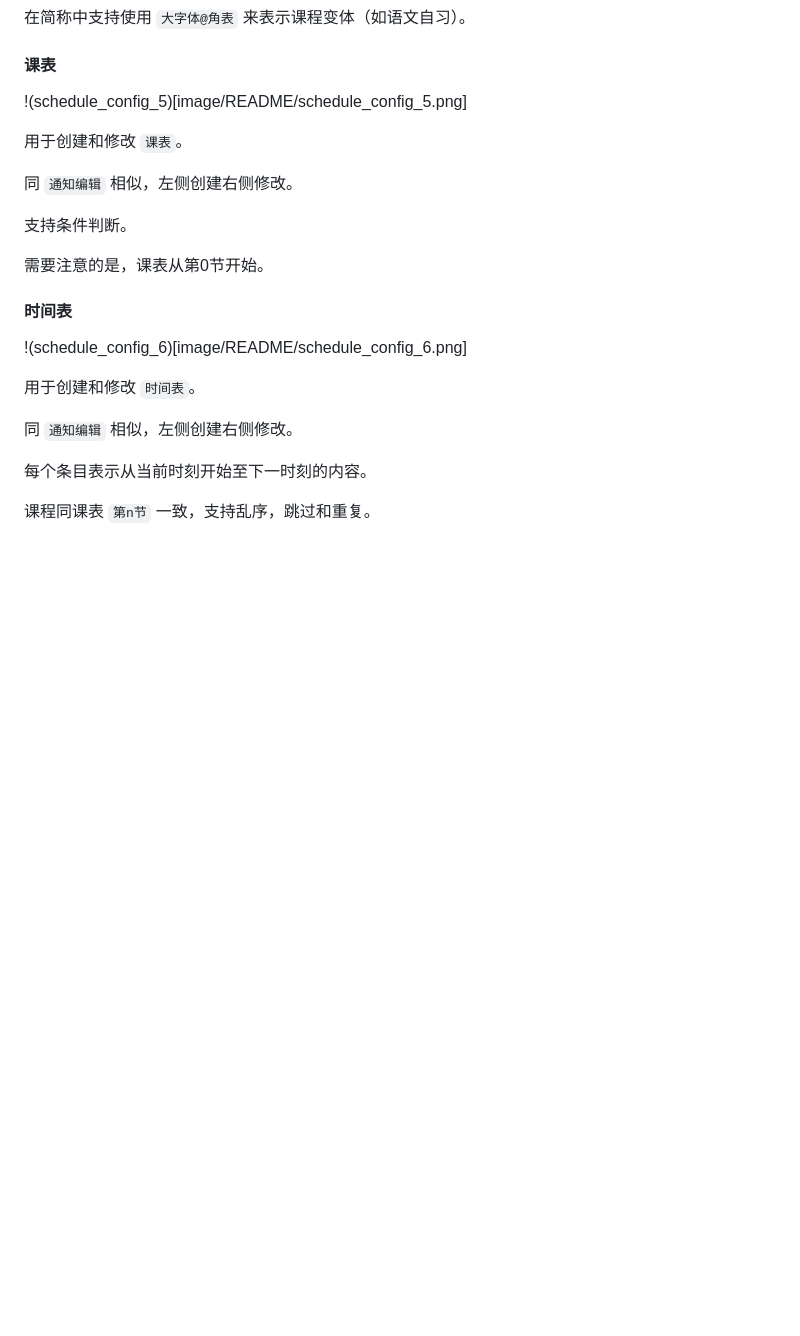
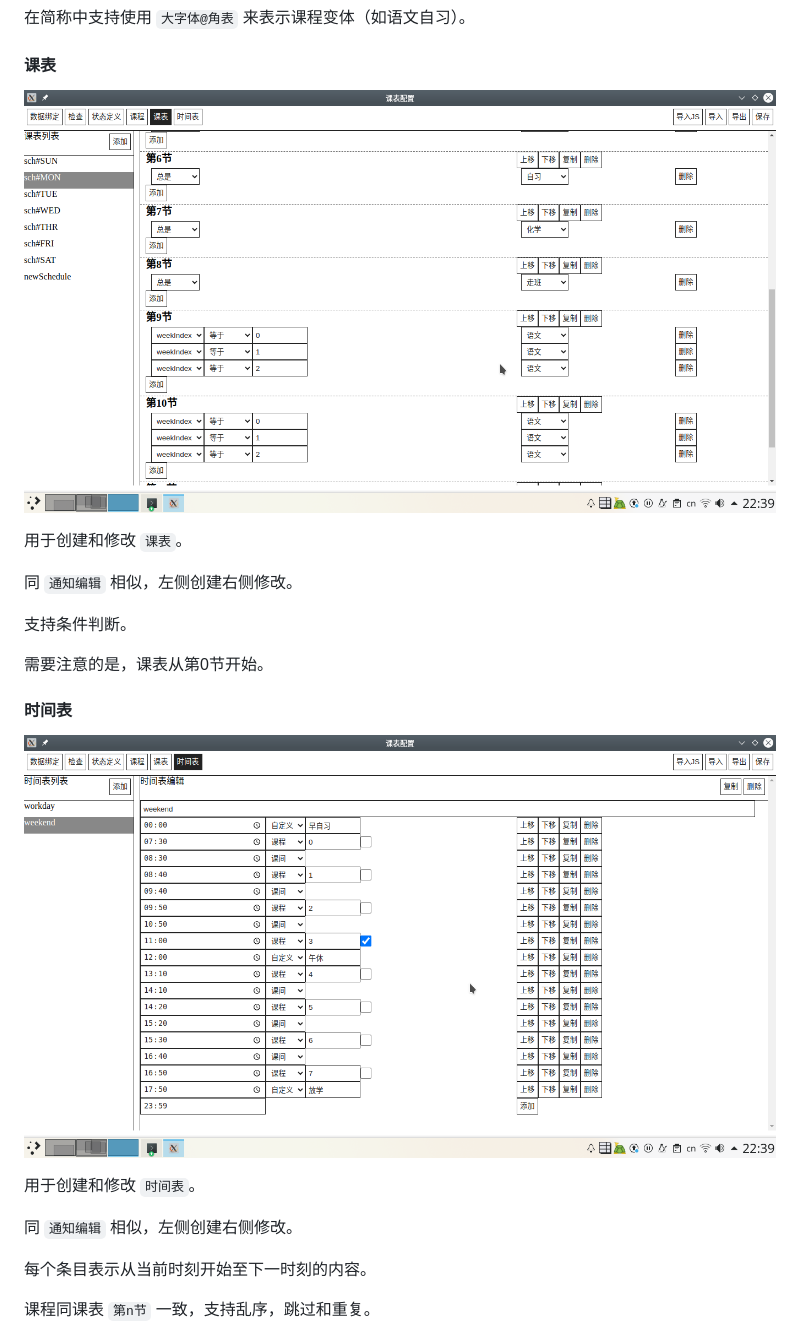
Before and after one commit to EnderWolf006/ElectronClassSchedule, a Markdown page: README.md, the part around one of its changes. GitHub-like rendering; blank space fills up the shorter version.

```diff
--- a/README.md
+++ b/README.md
@@ -108,7 +108,7 @@
 在简称中支持使用 `大字体@角表` 来表示课程变体（如语文自习）。
 
 #### 课表
-!(schedule_config_5)[image/README/schedule_config_5.png]
+![schedule_config_5](image/README/schedule_config_5.png)
 
 用于创建和修改 `课表`。
 
@@ -119,7 +119,7 @@
 需要注意的是，课表从第0节开始。
 
 #### 时间表
-!(schedule_config_6)[image/README/schedule_config_6.png]
+![schedule_config_6](image/README/schedule_config_6.png)
 
 用于创建和修改 `时间表`。
 
```
Also changed, not shown: other parts of README.md (+7 -7 lines).
